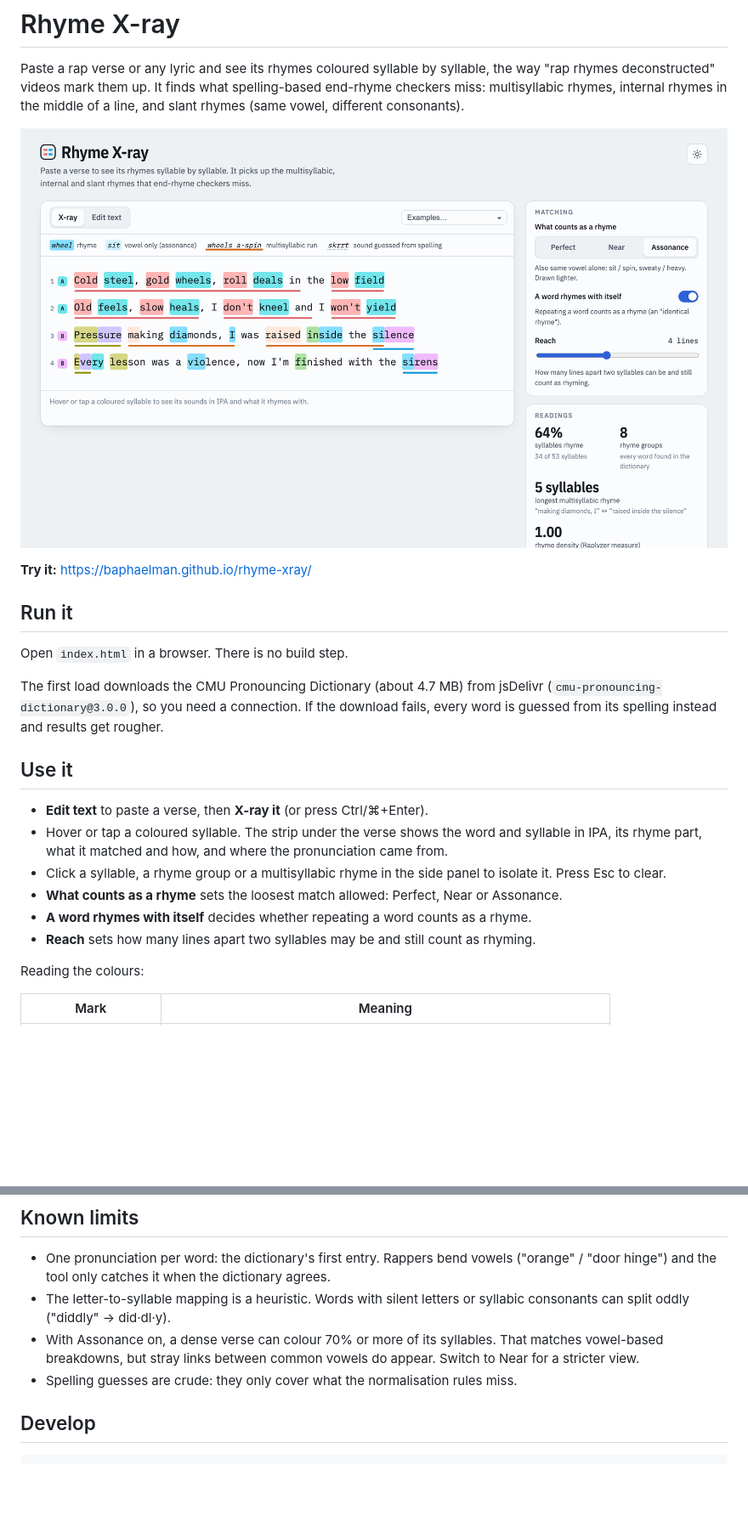
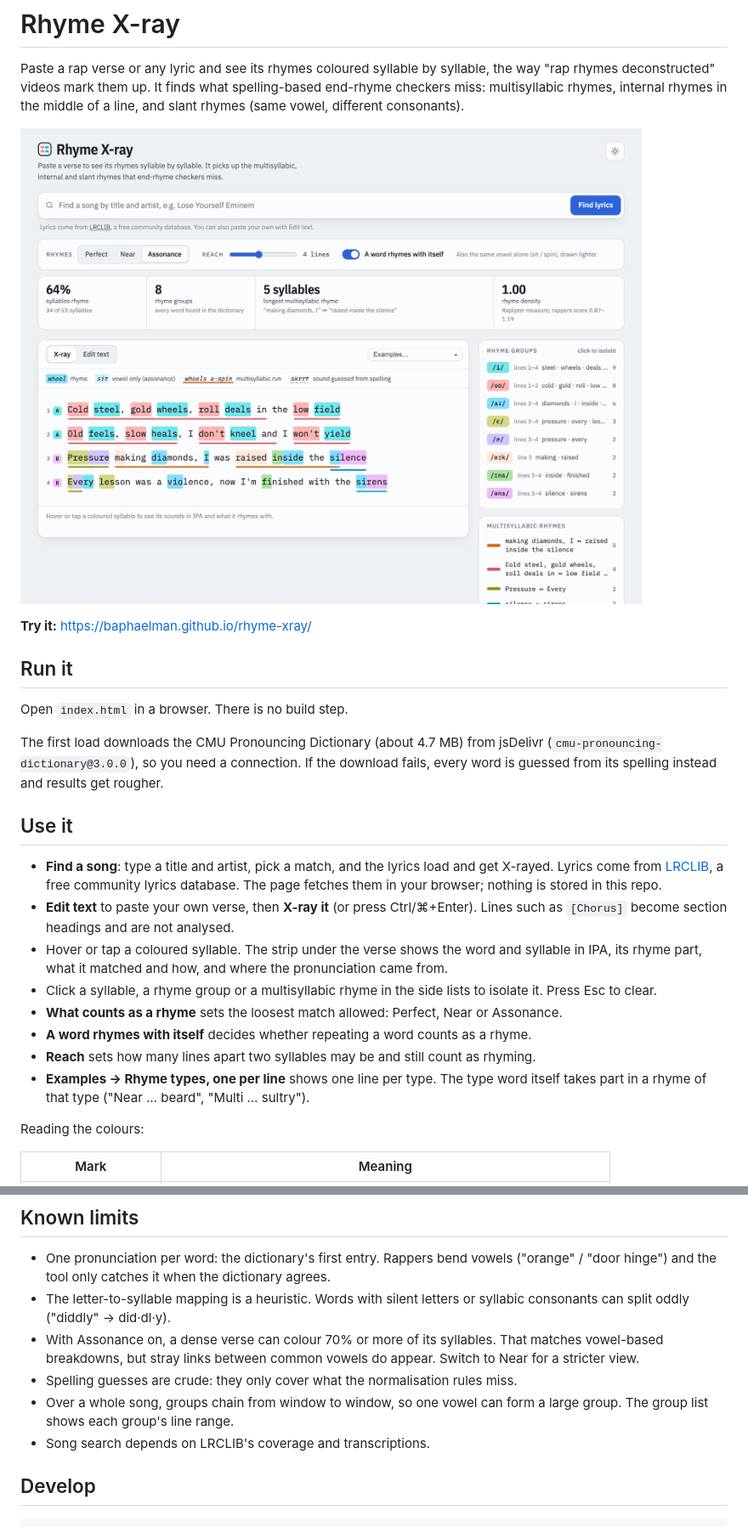
Before and after one commit to baphaelman/rhyme-xray, a Markdown page: README.md, 2 parts joined by grey strips. Shown at 85% size. GitHub-like rendering; pictures changed too: docs/screenshot.png; blank space fills up the shorter version.

```diff
--- a/README.md
+++ b/README.md
@@ -19,14 +19,20 @@ every word is guessed from its spelling instead and results get rougher.
 
 ## Use it
 
-- **Edit text** to paste a verse, then **X-ray it** (or press Ctrl/⌘+Enter).
+- **Find a song**: type a title and artist, pick a match, and the lyrics load and get
+  X-rayed. Lyrics come from [LRCLIB](https://lrclib.net), a free community lyrics database.
+  The page fetches them in your browser; nothing is stored in this repo.
+- **Edit text** to paste your own verse, then **X-ray it** (or press Ctrl/⌘+Enter).
+  Lines such as `[Chorus]` become section headings and are not analysed.
 - Hover or tap a coloured syllable. The strip under the verse shows the word and syllable
   in IPA, its rhyme part, what it matched and how, and where the pronunciation came from.
-- Click a syllable, a rhyme group or a multisyllabic rhyme in the side panel to isolate it.
+- Click a syllable, a rhyme group or a multisyllabic rhyme in the side lists to isolate it.
   Press Esc to clear.
 - **What counts as a rhyme** sets the loosest match allowed: Perfect, Near or Assonance.
 - **A word rhymes with itself** decides whether repeating a word counts as a rhyme.
 - **Reach** sets how many lines apart two syllables may be and still count as rhyming.
+- **Examples → Rhyme types, one per line** shows one line per type. The type word itself
+  takes part in a rhyme of that type ("Near … beard", "Multi … sultry").
 
 Reading the colours:
 
@@ -123,6 +129,9 @@ rules. The tests in `test/engine.test.mjs` encode the points they agree on.
   vowel-based breakdowns, but stray links between common vowels do appear. Switch to Near
   for a stricter view.
 - Spelling guesses are crude: they only cover what the normalisation rules miss.
+- Over a whole song, groups chain from window to window, so one vowel can form a large
+  group. The group list shows each group's line range.
+- Song search depends on LRCLIB's coverage and transcriptions.
 
 ## Develop
 
```
Also changed, not shown: 3 other files.
